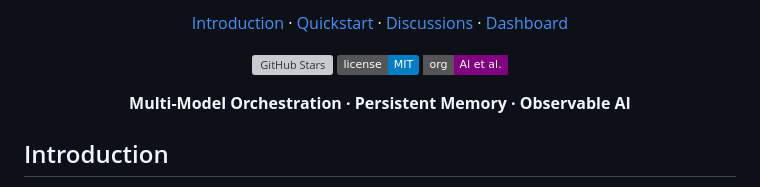
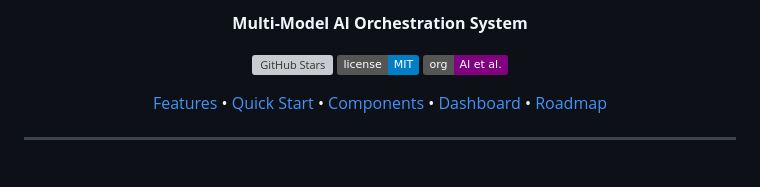
Before and after one commit to AI-et-al/Janus-, a Markdown page: README.md, the part around one of its changes. Rendered like a GitHub page; badges without logos; grey boxes are pictures that could not be loaded.

```diff
--- a/README.md
+++ b/README.md
@@ -5,11 +7,5 @@
 <p align="center">
-  <a href="#introduction">Introduction</a>
-  ·
-  <a href="#quickstart">Quickstart</a>
-  ·
-  <a href="https://github.com/AI-et-al/Janus-/discussions">Discussions</a>
-  ·
-  <a href="#dashboard">Dashboard</a>
+  <strong>Multi-Model AI Orchestration System</strong>
 </p>
 
 <p align="center">
@@ -20,13 +16,17 @@
     <img src="https://img.shields.io/badge/license-MIT-blue.svg" alt="License">
   </a>
   <a href="https://github.com/AI-et-al">
-    <img src="https://img.shields.io/badge/org-AI%20et%20al.-purple?style=flat-square" alt="AI et al.">
+    <img src="https://img.shields.io/badge/org-AI%20et%20al.-purple" alt="AI et al.">
   </a>
 </p>
 
 <p align="center">
-  <strong>Multi-Model Orchestration · Persistent Memory · Observable AI</strong>
+  <a href="#features">Features</a> •
+  <a href="#quick-start">Quick Start</a> •
+  <a href="#components">Components</a> •
+  <a href="#dashboard">Dashboard</a> •
+  <a href="#roadmap">Roadmap</a>
 </p>
 
-## Introduction
+---
 
```
Also changed, not shown: other parts of README.md (+31 -18 lines).
